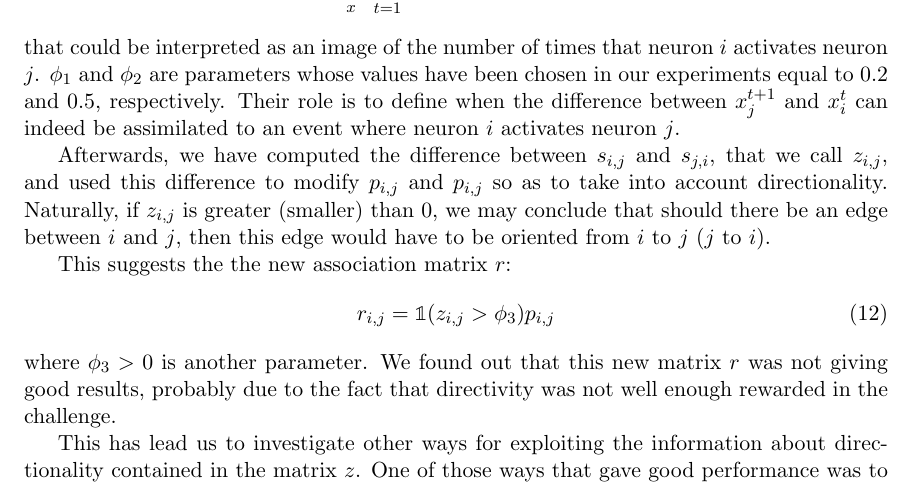
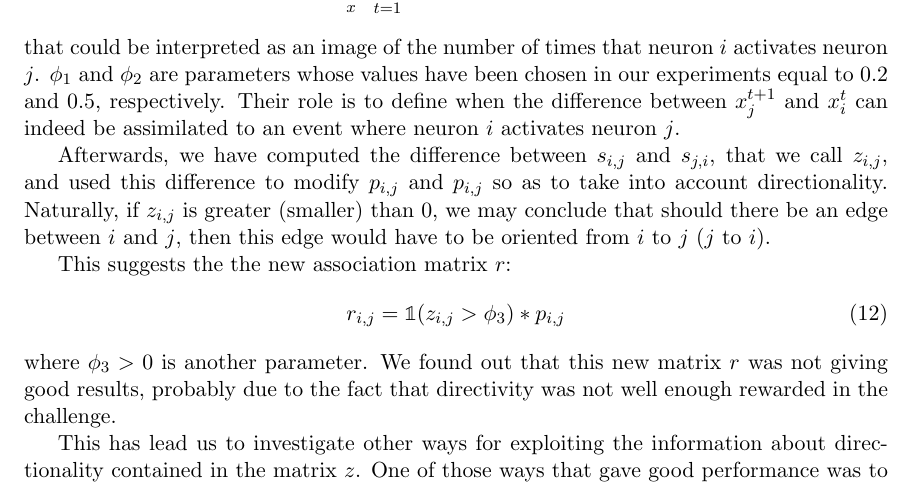
Before and after one commit to asutera/paper-connectomics, a LaTeX thesis (article.tex): part of page 9 of 11, cut so that both start at the same text. Compiled offline with pdfLaTeX.

Commit message:
DE : typo

```diff
--- a/article.tex
+++ b/article.tex
@@ -773,7 +773,7 @@ from $i$ to $j$ ($j$ to $i$).
 
 This suggests the the new association matrix $r$:
 \begin{align}
-r_{i,j} =  \mathbb{1}(z_{i,j} > \phi_3)    p_{i,j}
+r_{i,j} =  \mathbb{1}(z_{i,j} > \phi_3)  *  p_{i,j}
 \end{align}
 where $\phi_3 >0$ is another parameter. We found out that this new
 matrix $r$ was not giving good results, probably due to the fact that
```
